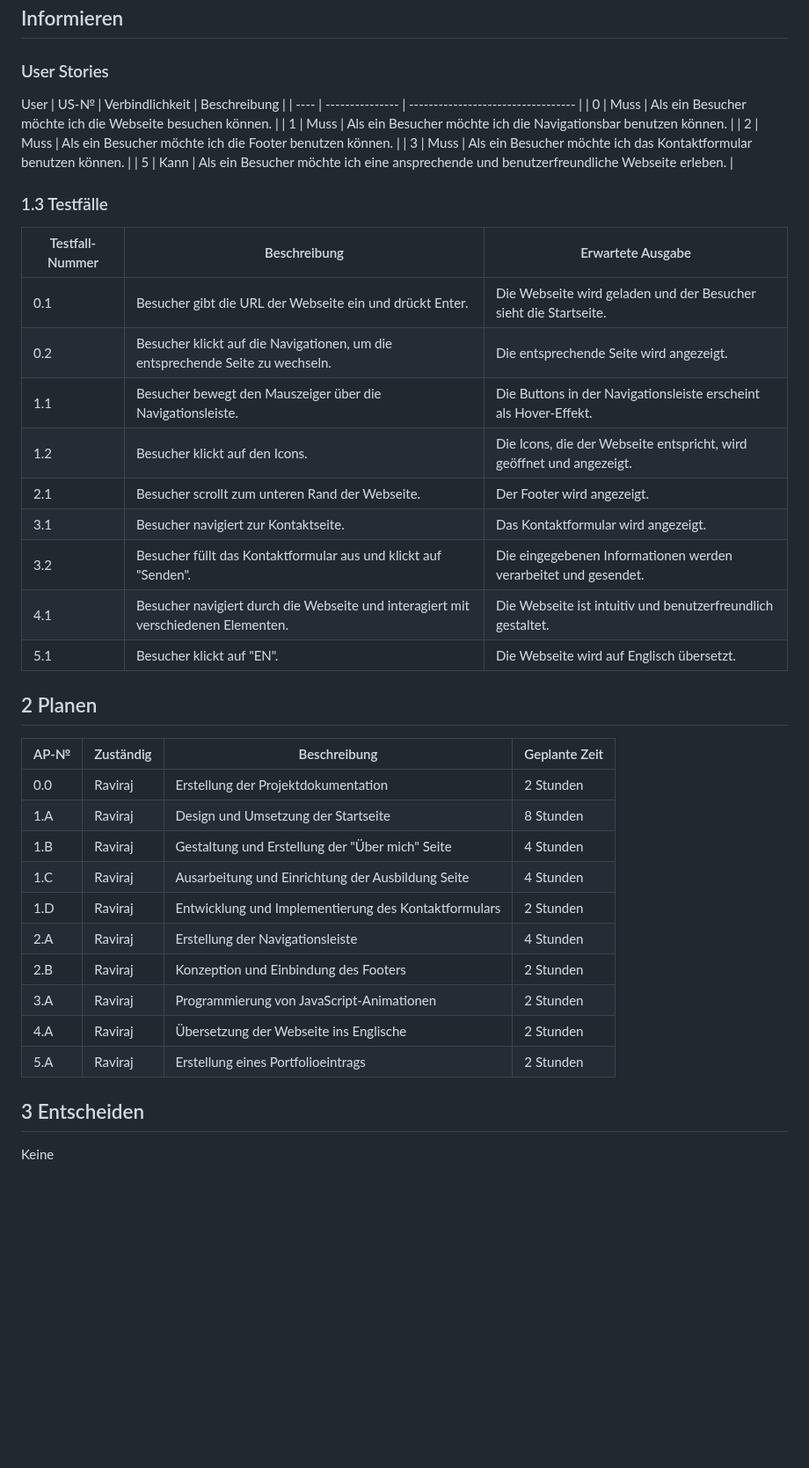
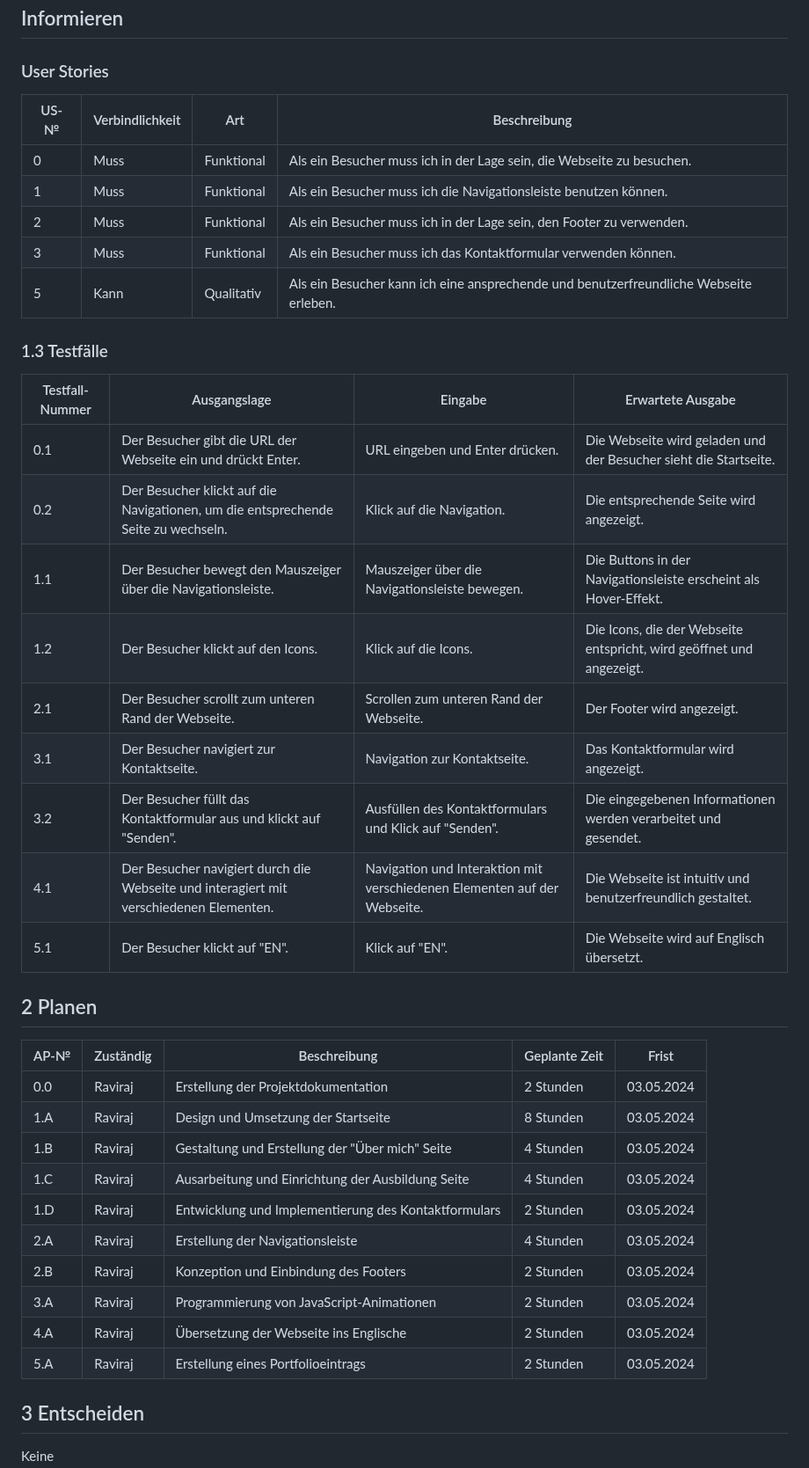
Before and after one commit to Jayyy2005/Portfolio-Webseite, a Markdown page: README.md, the part around one of its changes. Shown at 88% size. Drawn GitHub-style; blank space fills up the shorter version.

```diff
--- a/README.md
+++ b/README.md
@@ -5,47 +5,47 @@
 
 ### User Stories
 
-User
-| US-№ | Verbindlichkeit  | Beschreibung                       |
-| ---- | --------------- | ---------------------------------- |
-| 0    |              Muss    | Als ein Besucher möchte ich die Webseite besuchen können. |
-| 1    |              Muss    | Als ein Besucher möchte ich die Navigationsbar benutzen können. |
-| 2  |              Muss       |   Als ein Besucher möchte ich die Footer benutzen können.                                 |
-| 3  |              Muss     |   Als ein Besucher möchte ich das Kontaktformular benutzen können.                                 |
-| 5  |              Kann     |   Als ein Besucher möchte ich eine ansprechende und benutzerfreundliche Webseite erleben.                              |
+| US-№ | Verbindlichkeit | Art          | Beschreibung                                                       |
+| ---- | --------------- | ------------ | ------------------------------------------------------------------|
+| 0    | Muss            | Funktional   | Als ein Besucher muss ich in der Lage sein, die Webseite zu besuchen. |
+| 1    | Muss            | Funktional   | Als ein Besucher muss ich die Navigationsleiste benutzen können. |
+| 2    | Muss            | Funktional   | Als ein Besucher muss ich in der Lage sein, den Footer zu verwenden. |
+| 3    | Muss            | Funktional   | Als ein Besucher muss ich das Kontaktformular verwenden können. |
+| 5    | Kann            | Qualitativ   | Als ein Besucher kann ich eine ansprechende und benutzerfreundliche Webseite erleben. |
+
 
 
 
 ### 1.3 Testfälle
 
-
-| Testfall-Nummer | Beschreibung                                                                  | Erwartete Ausgabe                                                     |
-| --------------- | ----------------------------------------------------------------------------- | --------------------------------------------------------------------- |
-| 0.1             | Besucher gibt die URL der Webseite ein und drückt Enter.                      | Die Webseite wird geladen und der Besucher sieht die Startseite.    |
-| 0.2             | Besucher klickt auf die Navigationen, um die entsprechende Seite zu wechseln.                    | Die entsprechende Seite wird angezeigt.                 |
-| 1.1             | Besucher bewegt den Mauszeiger über die Navigationsleiste.                    | Die Buttons in der Navigationsleiste erscheint als Hover-Effekt. |
-| 1.2             | Besucher klickt auf den Icons.                      | Die Icons, die der Webseite entspricht, wird geöffnet und angezeigt.     |
-| 2.1             | Besucher scrollt zum unteren Rand der Webseite.                               | Der Footer wird angezeigt.                                           |
-| 3.1             | Besucher navigiert zur Kontaktseite.                                          | Das Kontaktformular wird angezeigt.                                  |
-| 3.2             | Besucher füllt das Kontaktformular aus und klickt auf "Senden".               | Die eingegebenen Informationen werden verarbeitet und gesendet.     |
-| 4.1             | Besucher navigiert durch die Webseite und interagiert mit verschiedenen Elementen. | Die Webseite ist intuitiv und benutzerfreundlich gestaltet.          |
-| 5.1             | Besucher klickt auf "EN". | Die Webseite wird auf Englisch übersetzt.          |
+| Testfall-Nummer | Ausgangslage                                                                  | Eingabe                                  | Erwartete Ausgabe                                                     |
+| --------------- | ----------------------------------------------------------------------------- | ---------------------------------------- | --------------------------------------------------------------------- |
+| 0.1             | Der Besucher gibt die URL der Webseite ein und drückt Enter.                      | URL eingeben und Enter drücken.    | Die Webseite wird geladen und der Besucher sieht die Startseite.    |
+| 0.2             | Der Besucher klickt auf die Navigationen, um die entsprechende Seite zu wechseln.                    | Klick auf die Navigation.                 | Die entsprechende Seite wird angezeigt.                 |
+| 1.1             | Der Besucher bewegt den Mauszeiger über die Navigationsleiste.                    | Mauszeiger über die Navigationsleiste bewegen. | Die Buttons in der Navigationsleiste erscheint als Hover-Effekt. |
+| 1.2             | Der Besucher klickt auf den Icons.                      | Klick auf die Icons.                      | Die Icons, die der Webseite entspricht, wird geöffnet und angezeigt.     |
+| 2.1             | Der Besucher scrollt zum unteren Rand der Webseite.                               | Scrollen zum unteren Rand der Webseite.                                           | Der Footer wird angezeigt.                                           |
+| 3.1             | Der Besucher navigiert zur Kontaktseite.                                          | Navigation zur Kontaktseite.                                           | Das Kontaktformular wird angezeigt.                                  |
+| 3.2             | Der Besucher füllt das Kontaktformular aus und klickt auf "Senden".               | Ausfüllen des Kontaktformulars und Klick auf "Senden".     | Die eingegebenen Informationen werden verarbeitet und gesendet.     |
+| 4.1             | Der Besucher navigiert durch die Webseite und interagiert mit verschiedenen Elementen. | Navigation und Interaktion mit verschiedenen Elementen auf der Webseite.         | Die Webseite ist intuitiv und benutzerfreundlich gestaltet.          |
+| 5.1             | Der Besucher klickt auf "EN". | Klick auf "EN".          | Die Webseite wird auf Englisch übersetzt.          |
 
 
 ## 2 Planen
 
-| AP-№ | Zuständig | Beschreibung                            | Geplante Zeit |
-| ---- | --------- | --------------------------------------- | ------------- |
-| 0.0  | Raviraj   | Erstellung der Projektdokumentation    | 2 Stunden     |
-| 1.A  | Raviraj   | Design und Umsetzung der Startseite     | 8 Stunden     |
-| 1.B  | Raviraj   | Gestaltung und Erstellung der "Über mich" Seite  | 4 Stunden |
-| 1.C  | Raviraj   | Ausarbeitung und Einrichtung der Ausbildung Seite | 4 Stunden |
-| 1.D  | Raviraj   | Entwicklung und Implementierung des Kontaktformulars | 2 Stunden |
-| 2.A  | Raviraj   | Erstellung der Navigationsleiste         | 4 Stunden     |
-| 2.B  | Raviraj   | Konzeption und Einbindung des Footers    | 2 Stunden     |
-| 3.A  | Raviraj   | Programmierung von JavaScript-Animationen | 2 Stunden  |
-| 4.A  | Raviraj   | Übersetzung der Webseite ins Englische | 2 Stunden     |
-| 5.A  | Raviraj   | Erstellung eines Portfolioeintrags       | 2 Stunden     |
+| AP-№ | Zuständig | Beschreibung                            | Geplante Zeit | Frist        |
+| ---- | --------- | --------------------------------------- | ------------- | ------------ |
+| 0.0  | Raviraj   | Erstellung der Projektdokumentation    | 2 Stunden     | 03.05.2024   |
+| 1.A  | Raviraj   | Design und Umsetzung der Startseite     | 8 Stunden     | 03.05.2024   |
+| 1.B  | Raviraj   | Gestaltung und Erstellung der "Über mich" Seite  | 4 Stunden | 03.05.2024   |
+| 1.C  | Raviraj   | Ausarbeitung und Einrichtung der Ausbildung Seite | 4 Stunden | 03.05.2024   |
+| 1.D  | Raviraj   | Entwicklung und Implementierung des Kontaktformulars | 2 Stunden | 03.05.2024   |
+| 2.A  | Raviraj   | Erstellung der Navigationsleiste         | 4 Stunden     | 03.05.2024   |
+| 2.B  | Raviraj   | Konzeption und Einbindung des Footers    | 2 Stunden     | 03.05.2024   |
+| 3.A  | Raviraj   | Programmierung von JavaScript-Animationen | 2 Stunden  | 03.05.2024   |
+| 4.A  | Raviraj   | Übersetzung der Webseite ins Englische | 2 Stunden     | 03.05.2024   |
+| 5.A  | Raviraj   | Erstellung eines Portfolioeintrags       | 2 Stunden     | 03.05.2024   |
+
 
 
 
```
Also changed, not shown: other parts of README.md (+22 -22 lines).
